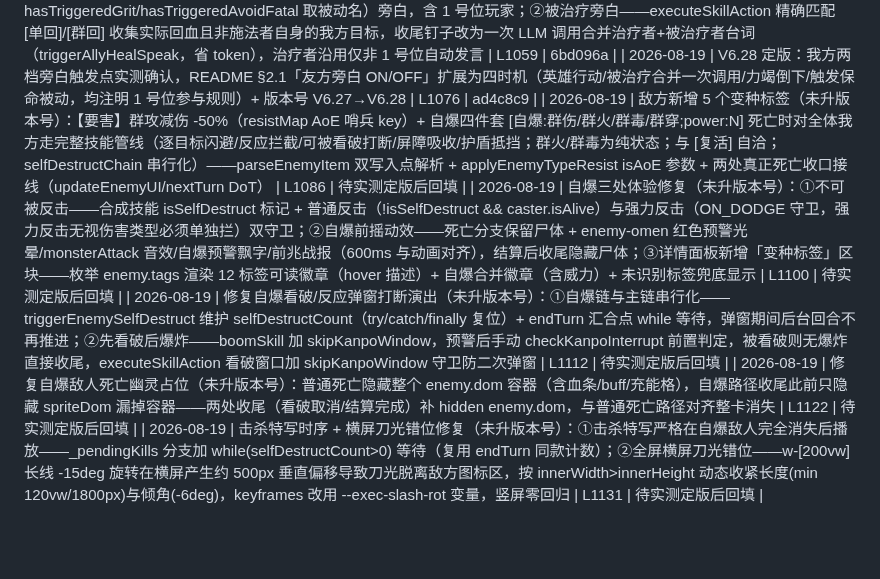
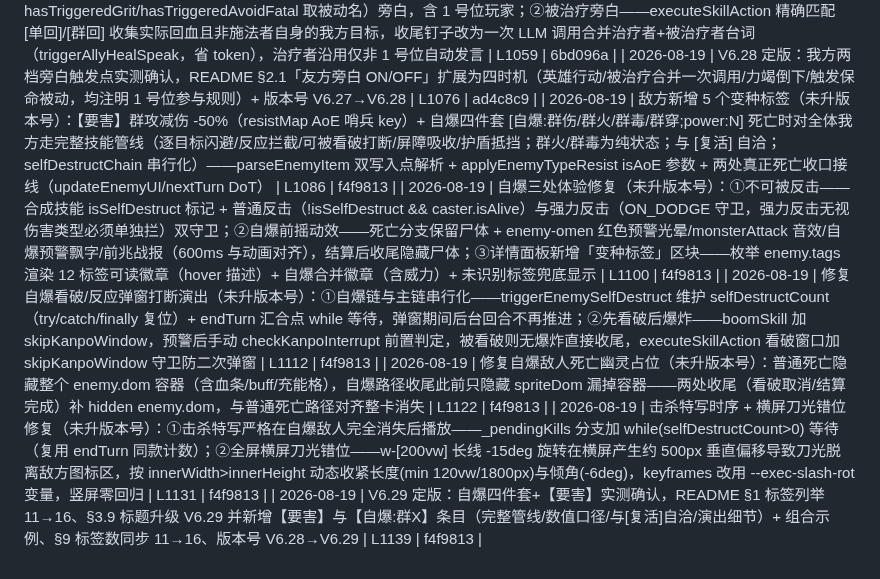
Before and after one commit to bachhoang2463j-a11y/RpgCombat, a Markdown page: LOG-INDEX.md, the part around the change. Drawn GitHub-style; blank space fills up the shorter version.

Commit message:
docs: LOG-INDEX 回填 LOG-090~095 HASH (f4f9813)

```diff
--- a/LOG-INDEX.md
+++ b/LOG-INDEX.md
@@ -95,8 +95,9 @@
 | 2026-08-19 | V6.27 定版：我方多动实测确认，README §1 属性字段补充可选 [行动次数:N]/[Act:N]（我方/敌方通用）+ §4.2 标题升级为「多次行动与蓄力机制」并追加我方多动条目（编辑器「行动」框或 YAML 写入、行动面板 ⏩ 剩余 N 次行动提示、多动语义与敌方一致）、版本号 V6.26→V6.27 | L1048 | 5cea917 |
 | 2026-08-19 | 我方新增两档旁白触发点（未升版本号）：①力竭倒下（updateHeroUI 死亡分支 + DoT 回合起始致死路径两处收口）与保命被动（ON_FATAL_DAMAGE prevented 后按 hasTriggeredGrit/hasTriggeredAvoidFatal 取被动名）旁白，含 1 号位玩家；②被治疗旁白——executeSkillAction 精确匹配 [单回]/[群回] 收集实际回血且非施法者自身的我方目标，收尾钉子改为一次 LLM 调用合并治疗者+被治疗者台词（triggerAllyHealSpeak，省 token），治疗者沿用仅非 1 号位自动发言 | L1059 | 6bd096a |
 | 2026-08-19 | V6.28 定版：我方两档旁白触发点实测确认，README §2.1「友方旁白 ON/OFF」扩展为四时机（英雄行动/被治疗合并一次调用/力竭倒下/触发保命被动，均注明 1 号位参与规则）+ 版本号 V6.27→V6.28 | L1076 | ad4c8c9 |
-| 2026-08-19 | 敌方新增 5 个变种标签（未升版本号）：【要害】群攻减伤 -50%（resistMap AoE 哨兵 key）+ 自爆四件套 [自爆:群伤/群火/群毒/群穿;power:N] 死亡时对全体我方走完整技能管线（逐目标闪避/反应拦截/可被看破打断/屏障吸收/护盾抵挡；群火/群毒为纯状态；与 [复活] 自洽；selfDestructChain 串行化）——parseEnemyItem 双写入点解析 + applyEnemyTypeResist isAoE 参数 + 两处真正死亡收口接线（updateEnemyUI/nextTurn DoT） | L1086 | 待实测定版后回填 |
-| 2026-08-19 | 自爆三处体验修复（未升版本号）：①不可被反击——合成技能 isSelfDestruct 标记 + 普通反击（!isSelfDestruct && caster.isAlive）与强力反击（ON_DODGE 守卫，强力反击无视伤害类型必须单独拦）双守卫；②自爆前摇动效——死亡分支保留尸体 + enemy-omen 红色预警光晕/monsterAttack 音效/自爆预警飘字/前兆战报（600ms 与动画对齐），结算后收尾隐藏尸体；③详情面板新增「变种标签」区块——枚举 enemy.tags 渲染 12 标签可读徽章（hover 描述）+ 自爆合并徽章（含威力）+ 未识别标签兜底显示 | L1100 | 待实测定版后回填 |
-| 2026-08-19 | 修复自爆看破/反应弹窗打断演出（未升版本号）：①自爆链与主链串行化——triggerEnemySelfDestruct 维护 selfDestructCount（try/catch/finally 复位）+ endTurn 汇合点 while 等待，弹窗期间后台回合不再推进；②先看破后爆炸——boomSkill 加 skipKanpoWindow，预警后手动 checkKanpoInterrupt 前置判定，被看破则无爆炸直接收尾，executeSkillAction 看破窗口加 skipKanpoWindow 守卫防二次弹窗 | L1112 | 待实测定版后回填 |
-| 2026-08-19 | 修复自爆敌人死亡幽灵占位（未升版本号）：普通死亡隐藏整个 enemy.dom 容器（含血条/buff/充能格），自爆路径收尾此前只隐藏 spriteDom 漏掉容器——两处收尾（看破取消/结算完成）补 hidden enemy.dom，与普通死亡路径对齐整卡消失 | L1122 | 待实测定版后回填 |
-| 2026-08-19 | 击杀特写时序 + 横屏刀光错位修复（未升版本号）：①击杀特写严格在自爆敌人完全消失后播放——_pendingKills 分支加 while(selfDestructCount>0) 等待（复用 endTurn 同款计数）；②全屏横屏刀光错位——w-[200vw] 长线 -15deg 旋转在横屏产生约 500px 垂直偏移导致刀光脱离敌方图标区，按 innerWidth>innerHeight 动态收紧长度(min 120vw/1800px)与倾角(-6deg)，keyframes 改用 --exec-slash-rot 变量，竖屏零回归 | L1131 | 待实测定版后回填 |
+| 2026-08-19 | 敌方新增 5 个变种标签（未升版本号）：【要害】群攻减伤 -50%（resistMap AoE 哨兵 key）+ 自爆四件套 [自爆:群伤/群火/群毒/群穿;power:N] 死亡时对全体我方走完整技能管线（逐目标闪避/反应拦截/可被看破打断/屏障吸收/护盾抵挡；群火/群毒为纯状态；与 [复活] 自洽；selfDestructChain 串行化）——parseEnemyItem 双写入点解析 + applyEnemyTypeResist isAoE 参数 + 两处真正死亡收口接线（updateEnemyUI/nextTurn DoT） | L1086 | f4f9813 |
+| 2026-08-19 | 自爆三处体验修复（未升版本号）：①不可被反击——合成技能 isSelfDestruct 标记 + 普通反击（!isSelfDestruct && caster.isAlive）与强力反击（ON_DODGE 守卫，强力反击无视伤害类型必须单独拦）双守卫；②自爆前摇动效——死亡分支保留尸体 + enemy-omen 红色预警光晕/monsterAttack 音效/自爆预警飘字/前兆战报（600ms 与动画对齐），结算后收尾隐藏尸体；③详情面板新增「变种标签」区块——枚举 enemy.tags 渲染 12 标签可读徽章（hover 描述）+ 自爆合并徽章（含威力）+ 未识别标签兜底显示 | L1100 | f4f9813 |
+| 2026-08-19 | 修复自爆看破/反应弹窗打断演出（未升版本号）：①自爆链与主链串行化——triggerEnemySelfDestruct 维护 selfDestructCount（try/catch/finally 复位）+ endTurn 汇合点 while 等待，弹窗期间后台回合不再推进；②先看破后爆炸——boomSkill 加 skipKanpoWindow，预警后手动 checkKanpoInterrupt 前置判定，被看破则无爆炸直接收尾，executeSkillAction 看破窗口加 skipKanpoWindow 守卫防二次弹窗 | L1112 | f4f9813 |
+| 2026-08-19 | 修复自爆敌人死亡幽灵占位（未升版本号）：普通死亡隐藏整个 enemy.dom 容器（含血条/buff/充能格），自爆路径收尾此前只隐藏 spriteDom 漏掉容器——两处收尾（看破取消/结算完成）补 hidden enemy.dom，与普通死亡路径对齐整卡消失 | L1122 | f4f9813 |
+| 2026-08-19 | 击杀特写时序 + 横屏刀光错位修复（未升版本号）：①击杀特写严格在自爆敌人完全消失后播放——_pendingKills 分支加 while(selfDestructCount>0) 等待（复用 endTurn 同款计数）；②全屏横屏刀光错位——w-[200vw] 长线 -15deg 旋转在横屏产生约 500px 垂直偏移导致刀光脱离敌方图标区，按 innerWidth>innerHeight 动态收紧长度(min 120vw/1800px)与倾角(-6deg)，keyframes 改用 --exec-slash-rot 变量，竖屏零回归 | L1131 | f4f9813 |
+| 2026-08-19 | V6.29 定版：自爆四件套+【要害】实测确认，README §1 标签列举 11→16、§3.9 标题升级 V6.29 并新增【要害】与【自爆:群X】条目（完整管线/数值口径/与[复活]自洽/演出细节）+ 组合示例、§9 标签数同步 11→16、版本号 V6.28→V6.29 | L1139 | f4f9813 |
```
